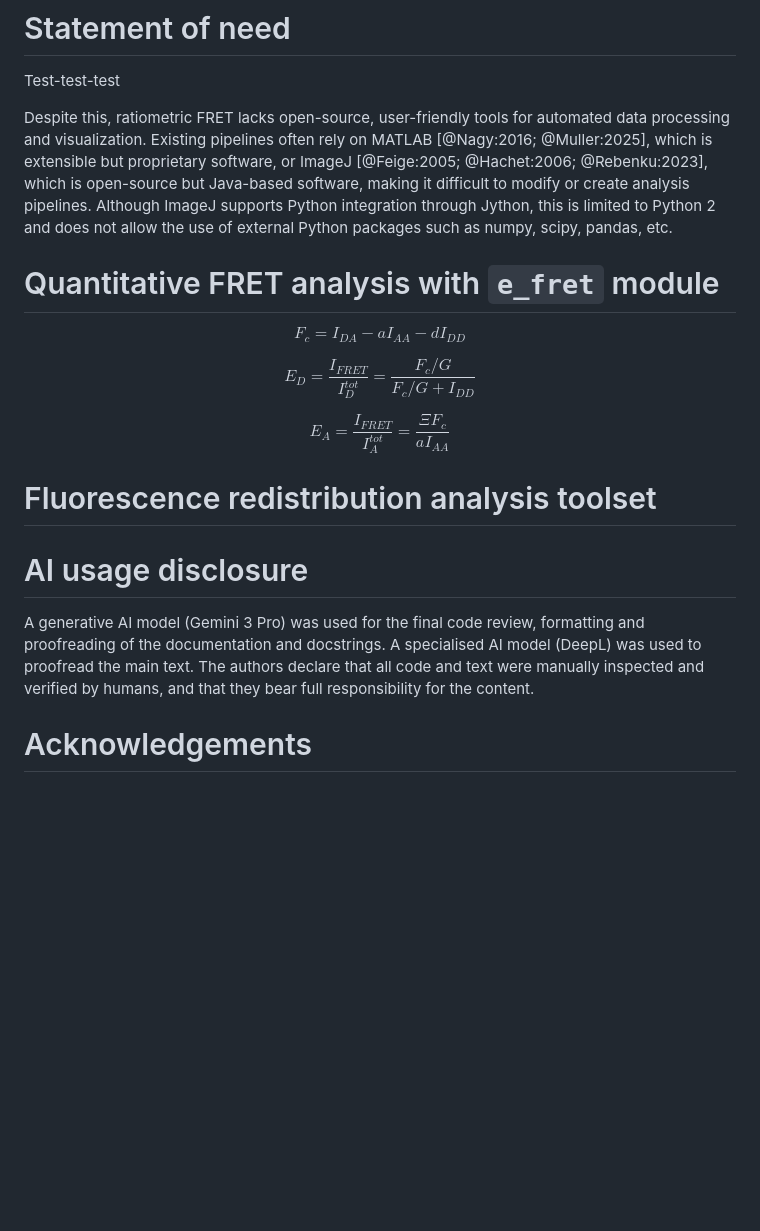
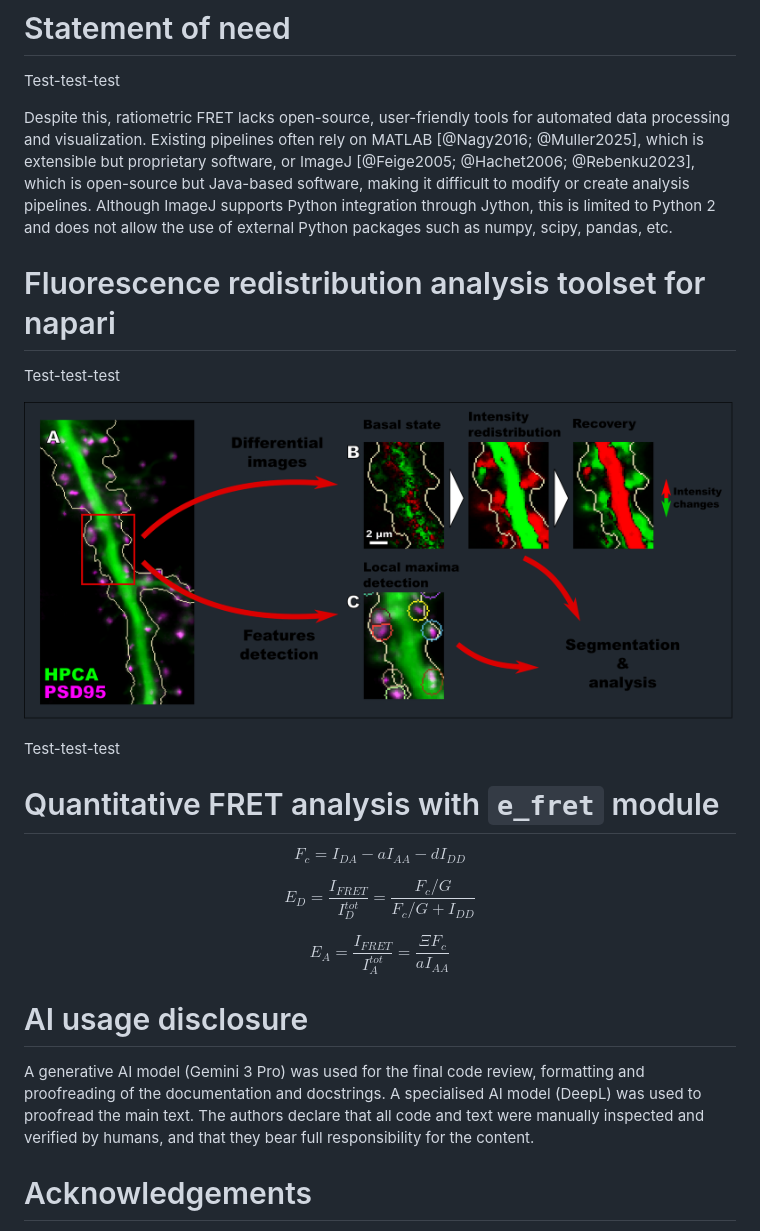
Before and after one commit to wisstock/domb-napari, a Markdown page: paper/paper.md, the part around the change. Drawn GitHub-style; pictures changed too: paper/fig1.png (added); blank space fills up the shorter version.

Commit message:
13.02.2025: JOSS fig1 test

```diff
--- a/paper/paper.md
+++ b/paper/paper.md
@@ -40,7 +40,16 @@ Test-test-test
 
 Test-test-test
 
-Despite this, ratiometric FRET lacks open-source, user-friendly tools for automated data processing and visualization. Existing pipelines often rely on MATLAB [@Nagy:2016; @Muller:2025], which is extensible but proprietary software, or ImageJ [@Feige:2005; @Hachet:2006; @Rebenku:2023], which is open-source but Java-based software, making it difficult to modify or create analysis pipelines. Although ImageJ supports Python integration through Jython, this is limited to Python 2 and does not allow the use of external Python packages such as numpy, scipy, pandas, etc.
+Despite this, ratiometric FRET lacks open-source, user-friendly tools for automated data processing and visualization. Existing pipelines often rely on MATLAB [@Nagy2016; @Muller2025], which is extensible but proprietary software, or ImageJ [@Feige2005; @Hachet2006; @Rebenku2023], which is open-source but Java-based software, making it difficult to modify or create analysis pipelines. Although ImageJ supports Python integration through Jython, this is limited to Python 2 and does not allow the use of external Python packages such as numpy, scipy, pandas, etc.
+
+
+# Fluorescence redistribution analysis toolset for napari
+
+Test-test-test
+
+![Fluorescence redistribution analysis pipeline](fig1.png)
+
+Test-test-test
 
 
 # Quantitative FRET analysis with `e_fret` module
@@ -52,13 +61,9 @@ $$E_{D} = \frac{I_{FRET}}{I_{D}^{tot}} = \frac{F_c / G}{F_c / G + I_{DD}} \label
 $$E_{A} = \frac{I_{FRET}}{I_{A}^{tot}} = \frac{\Xi F_c}{aI_{AA}} \label{eq:e_a}$$
 
 
-# Fluorescence redistribution analysis toolset
-
-
 # AI usage disclosure
 
 A generative AI model (Gemini 3 Pro) was used for the final code review, formatting and proofreading of the documentation and docstrings. A specialised AI model (DeepL) was used to proofread the main text. The authors declare that all code and text were manually inspected and verified by humans, and that they bear full responsibility for the content.
-
 
 
 # Acknowledgements
```
Also changed, not shown: 1 other file.
